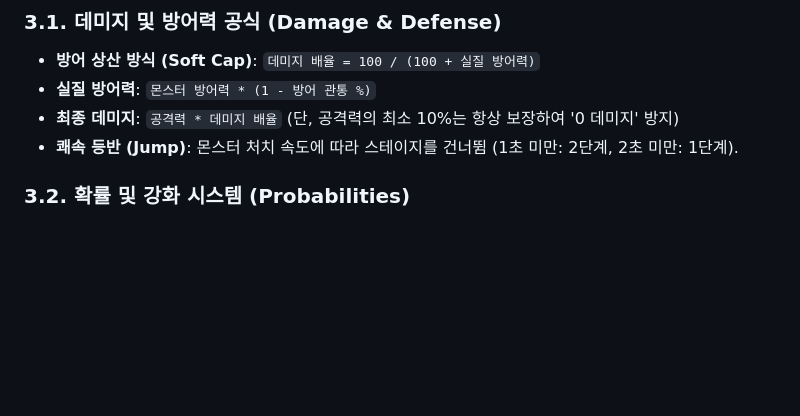
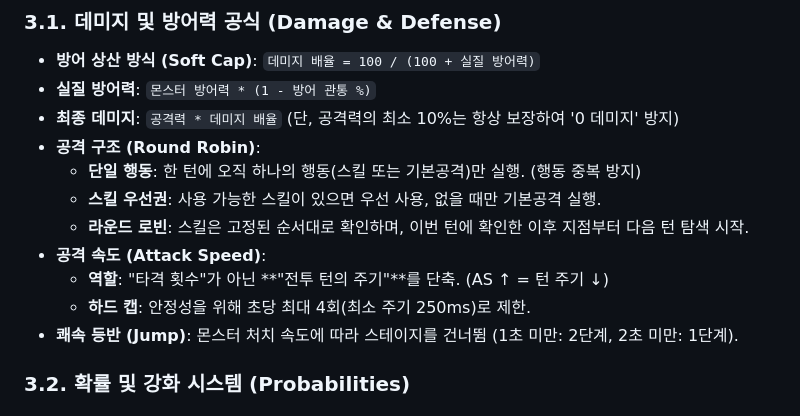
Before and after one commit to login7942/idle_warrior, a Markdown page: DOC_GAME_DESIGN.md, the part around the change. Rendered like a GitHub page; blank space fills up the shorter version.

```diff
--- a/DOC_GAME_DESIGN.md
+++ b/DOC_GAME_DESIGN.md
@@ -69,6 +69,13 @@
 *   **방어 상산 방식 (Soft Cap)**: `데미지 배율 = 100 / (100 + 실질 방어력)`
 *   **실질 방어력**: `몬스터 방어력 * (1 - 방어 관통 %)`
 *   **최종 데미지**: `공격력 * 데미지 배율` (단, 공격력의 최소 10%는 항상 보장하여 '0 데미지' 방지)
+*   **공격 구조 (Round Robin)**:
+    *   **단일 행동**: 한 턴에 오직 하나의 행동(스킬 또는 기본공격)만 실행. (행동 중복 방지)
+    *   **스킬 우선권**: 사용 가능한 스킬이 있으면 우선 사용, 없을 때만 기본공격 실행.
+    *   **라운드 로빈**: 스킬은 고정된 순서대로 확인하며, 이번 턴에 확인한 이후 지점부터 다음 턴 탐색 시작.
+*   **공격 속도 (Attack Speed)**:
+    *   **역할**: "타격 횟수"가 아닌 **"전투 턴의 주기"**를 단축. (AS ↑ = 턴 주기 ↓)
+    *   **하드 캡**: 안정성을 위해 초당 최대 4회(최소 주기 250ms)로 제한.
 *   **쾌속 등반 (Jump)**: 몬스터 처치 속도에 따라 스테이지를 건너뜀 (1초 미만: 2단계, 2초 미만: 1단계).
 
 ### 3.2. 확률 및 강화 시스템 (Probabilities)
```
Also changed, not shown: DOC_SYSTEM_SPEC.md (+4 -2 lines), DOC_UPDATE_LOG.md (+8 -0 lines).
